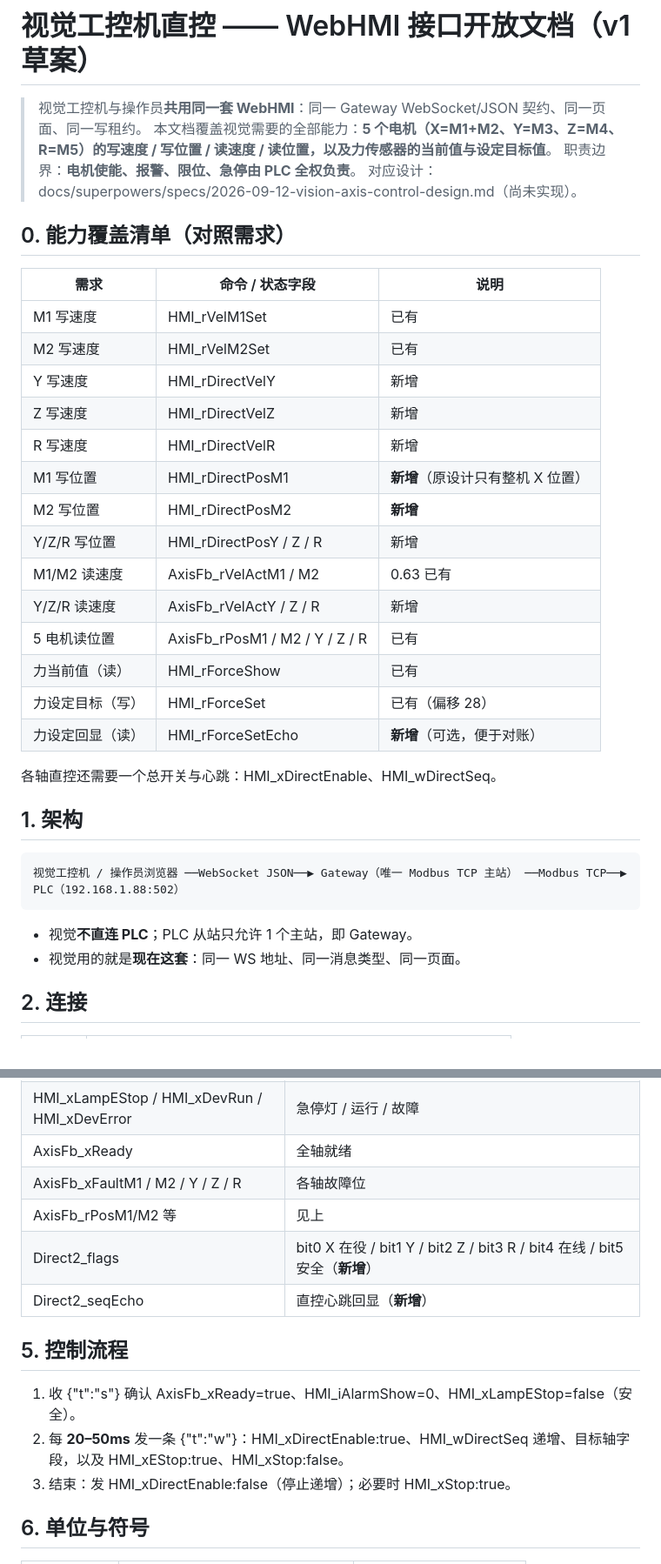
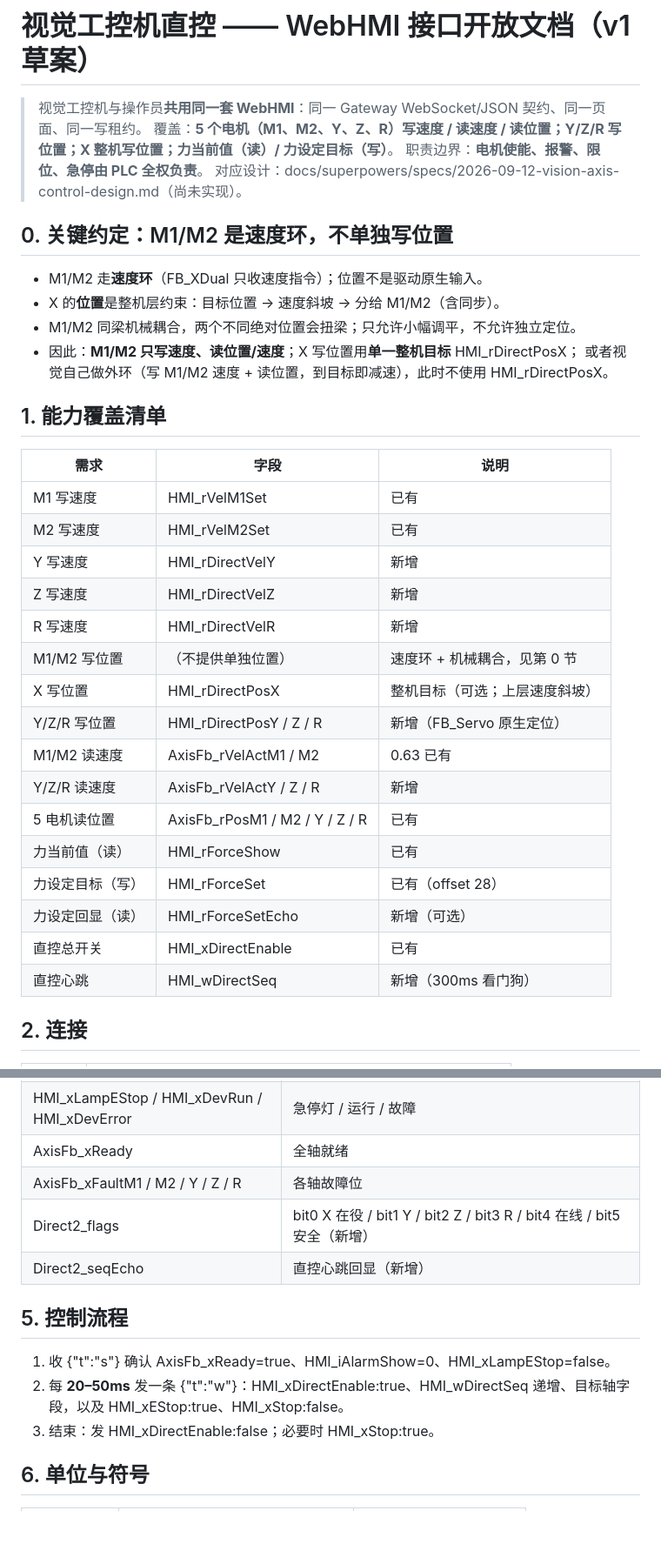
Before and after one commit to Roarpeng/LMM, a Markdown page: docs/plc/VISION_AXIS_API.md, 2 parts joined by grey strips. Shown at 87% size. GitHub-like rendering; blank space fills up the shorter version.

Commit message:
M1/M2 不单独写位置: 速度环 + 整机 X 位置约束; 同步接口文档
- FB_XDual 不需要新增独立位置模式(风险评估降低)

- X 写位置=单一整机目标 HMI_rDirectPosX(可选)或视觉自闭环; M1/M2 只写速度、读位置/速度

- Y/Z/R 保留 FB_Servo 原生定位; 力当前值/设定目标不变

```diff
--- a/docs/plc/VISION_AXIS_API.md
+++ b/docs/plc/VISION_AXIS_API.md
@@ -1,37 +1,38 @@
 # 视觉工控机直控 —— WebHMI 接口开放文档（v1 草案）
 
 > 视觉工控机与操作员**共用同一套 WebHMI**：同一 Gateway WebSocket/JSON 契约、同一页面、同一写租约。
-> 本文档覆盖视觉需要的全部能力：**5 个电机（X=M1+M2、Y=M3、Z=M4、R=M5）的写速度 / 写位置 / 读速度 / 读位置，以及力传感器的当前值与设定目标值**。
+> 覆盖：**5 个电机（M1、M2、Y、Z、R）写速度 / 读速度 / 读位置；Y/Z/R 写位置；X 整机写位置；力当前值（读）/ 力设定目标（写）**。
 > 职责边界：**电机使能、报警、限位、急停由 PLC 全权负责**。
 > 对应设计：docs/superpowers/specs/2026-09-12-vision-axis-control-design.md（尚未实现）。
 
-## 0. 能力覆盖清单（对照需求）
+## 0. 关键约定：M1/M2 是速度环，不单独写位置
 
-| 需求 | 命令 / 状态字段 | 说明 |
-|------|----------------|------|
+- M1/M2 走**速度环**（FB_XDual 只收速度指令）；位置不是驱动原生输入。
+- X 的**位置**是整机层约束：目标位置 → 速度斜坡 → 分给 M1/M2（含同步）。
+- M1/M2 同梁机械耦合，两个不同绝对位置会扭梁；只允许小幅调平，不允许独立定位。
+- 因此：**M1/M2 只写速度、读位置/速度**；X 写位置用**单一整机目标** HMI_rDirectPosX；
+  或者视觉自己做外环（写 M1/M2 速度 + 读位置，到目标即减速），此时不使用 HMI_rDirectPosX。
+
+## 1. 能力覆盖清单
+
+| 需求 | 字段 | 说明 |
+|------|------|------|
 | M1 写速度 | HMI_rVelM1Set | 已有 |
 | M2 写速度 | HMI_rVelM2Set | 已有 |
 | Y 写速度 | HMI_rDirectVelY | 新增 |
 | Z 写速度 | HMI_rDirectVelZ | 新增 |
 | R 写速度 | HMI_rDirectVelR | 新增 |
-| M1 写位置 | HMI_rDirectPosM1 | **新增**（原设计只有整机 X 位置） |
-| M2 写位置 | HMI_rDirectPosM2 | **新增** |
-| Y/Z/R 写位置 | HMI_rDirectPosY / Z / R | 新增 |
+| M1/M2 写位置 | （不提供单独位置） | 速度环 + 机械耦合，见第 0 节 |
+| X 写位置 | HMI_rDirectPosX | 整机目标（可选；上层速度斜坡） |
+| Y/Z/R 写位置 | HMI_rDirectPosY / Z / R | 新增（FB_Servo 原生定位） |
 | M1/M2 读速度 | AxisFb_rVelActM1 / M2 | 0.63 已有 |
 | Y/Z/R 读速度 | AxisFb_rVelActY / Z / R | 新增 |
 | 5 电机读位置 | AxisFb_rPosM1 / M2 / Y / Z / R | 已有 |
 | 力当前值（读） | HMI_rForceShow | 已有 |
-| 力设定目标（写） | HMI_rForceSet | 已有（偏移 28） |
-| 力设定回显（读） | HMI_rForceSetEcho | **新增**（可选，便于对账） |
-
-各轴直控还需要一个总开关与心跳：HMI_xDirectEnable、HMI_wDirectSeq。
-
-## 1. 架构
-
-    视觉工控机 / 操作员浏览器 ──WebSocket JSON──▶ Gateway（唯一 Modbus TCP 主站） ──Modbus TCP──▶ PLC（192.168.1.88:502）
-
-- 视觉**不直连 PLC**；PLC 从站只允许 1 个主站，即 Gateway。
-- 视觉用的就是**现在这套**：同一 WS 地址、同一消息类型、同一页面。
+| 力设定目标（写） | HMI_rForceSet | 已有（offset 28） |
+| 力设定回显（读） | HMI_rForceSetEcho | 新增（可选） |
+| 直控总开关 | HMI_xDirectEnable | 已有 |
+| 直控心跳 | HMI_wDirectSeq | 新增（300ms 看门狗） |
 
 ## 2. 连接
 
@@ -118,15 +117,14 @@
 | HMI_xLampEStop / HMI_xDevRun / HMI_xDevError | 急停灯 / 运行 / 故障 |
 | AxisFb_xReady | 全轴就绪 |
 | AxisFb_xFaultM1 / M2 / Y / Z / R | 各轴故障位 |
-| AxisFb_rPosM1/M2 等 | 见上 |
-| Direct2_flags | bit0 X 在役 / bit1 Y / bit2 Z / bit3 R / bit4 在线 / bit5 安全（**新增**） |
-| Direct2_seqEcho | 直控心跳回显（**新增**） |
+| Direct2_flags | bit0 X 在役 / bit1 Y / bit2 Z / bit3 R / bit4 在线 / bit5 安全（新增） |
+| Direct2_seqEcho | 直控心跳回显（新增） |
 
 ## 5. 控制流程
 
-1. 收 {"t":"s"} 确认 AxisFb_xReady=true、HMI_iAlarmShow=0、HMI_xLampEStop=false（安全）。
+1. 收 {"t":"s"} 确认 AxisFb_xReady=true、HMI_iAlarmShow=0、HMI_xLampEStop=false。
 2. 每 **20–50ms** 发一条 {"t":"w"}：HMI_xDirectEnable:true、HMI_wDirectSeq 递增、目标轴字段，以及 HMI_xEStop:true、HMI_xStop:false。
-3. 结束：发 HMI_xDirectEnable:false（停止递增）；必要时 HMI_xStop:true。
+3. 结束：发 HMI_xDirectEnable:false；必要时 HMI_xStop:true。
 
 ## 6. 单位与符号
 
```
Also changed, not shown: other parts of docs/plc/VISION_AXIS_API.md (+32 -36 lines), 1 other file.
